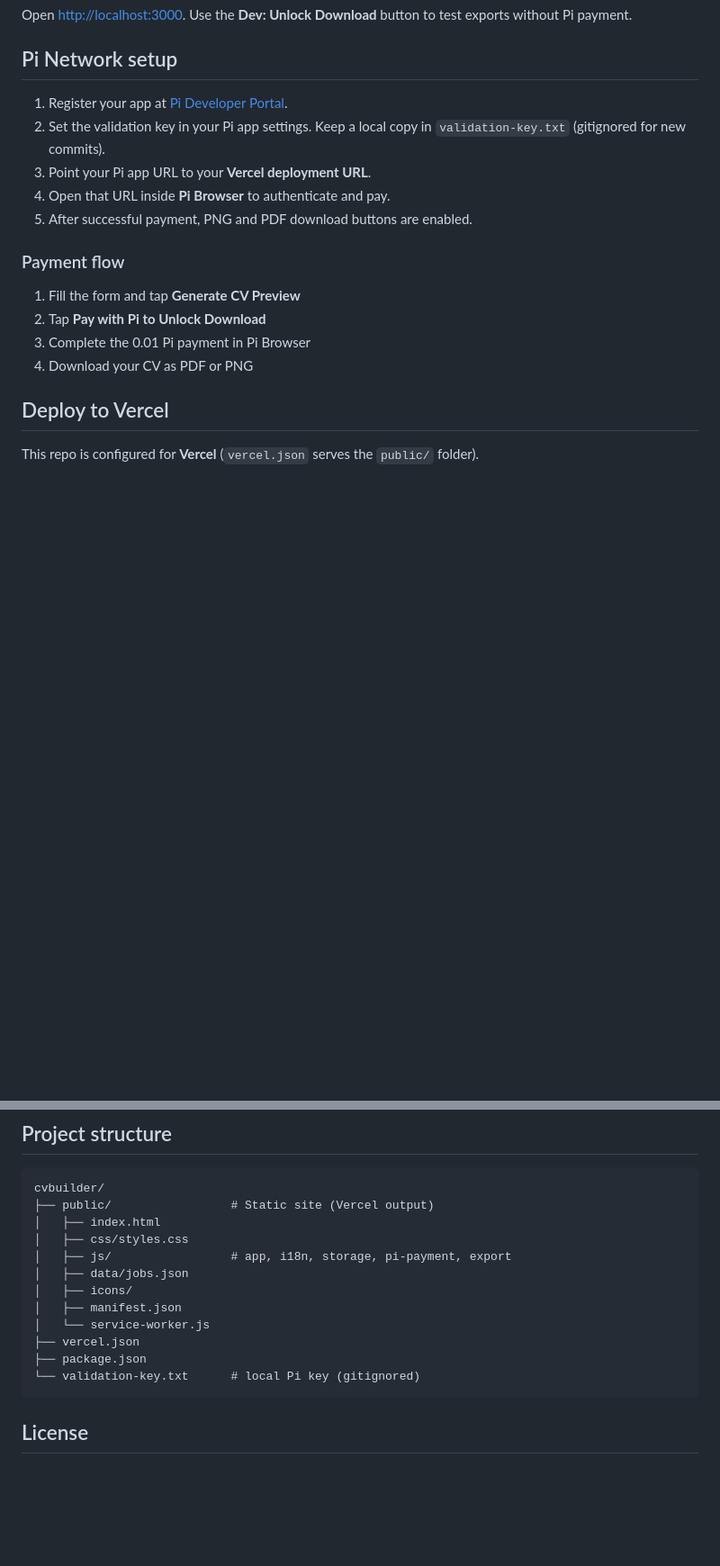
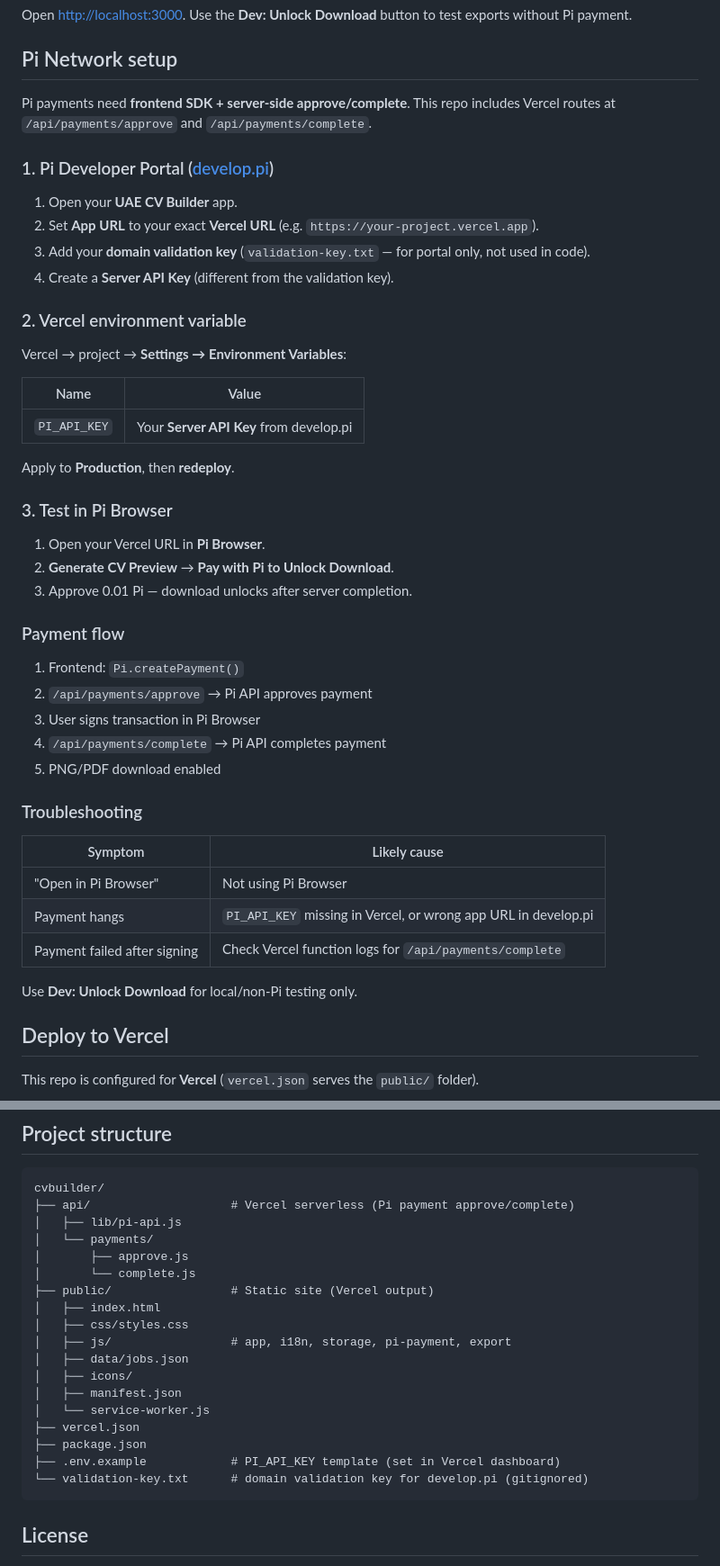
Before and after one commit to sgeorge83/cvbuilder, a Markdown page: readme.md, 2 parts joined by grey strips. Shown at 90% size. Rendered like a GitHub page; blank space fills up the shorter version.

Commit message:
Document Pi payment Vercel env setup in README.
Co-authored-by: Cursor <cursoragent@cursor.com>

````diff
--- a/readme.md
+++ b/readme.md
@@ -36,18 +36,48 @@ Open [http://localhost:3000](http://localhost:3000). Use the **Dev: Unlock Downl
 
 ## Pi Network setup
 
-1. Register your app at [Pi Developer Portal](https://develop.pi).
-2. Set the validation key in your Pi app settings. Keep a local copy in `validation-key.txt` (gitignored for new commits).
-3. Point your Pi app URL to your **Vercel deployment URL**.
-4. Open that URL inside **Pi Browser** to authenticate and pay.
-5. After successful payment, PNG and PDF download buttons are enabled.
+Pi payments need **frontend SDK + server-side approve/complete**. This repo includes Vercel routes at `/api/payments/approve` and `/api/payments/complete`.
+
+### 1. Pi Developer Portal ([develop.pi](https://develop.pi))
+
+1. Open your **UAE CV Builder** app.
+2. Set **App URL** to your exact **Vercel URL** (e.g. `https://your-project.vercel.app`).
+3. Add your **domain validation key** (`validation-key.txt` — for portal only, not used in code).
+4. Create a **Server API Key** (different from the validation key).
+
+### 2. Vercel environment variable
+
+Vercel → project → **Settings → Environment Variables**:
+
+| Name | Value |
+|------|--------|
+| `PI_API_KEY` | Your **Server API Key** from develop.pi |
+
+Apply to **Production**, then **redeploy**.
+
+### 3. Test in Pi Browser
+
+1. Open your Vercel URL in **Pi Browser**.
+2. **Generate CV Preview** → **Pay with Pi to Unlock Download**.
+3. Approve 0.01 Pi — download unlocks after server completion.
 
 ### Payment flow
 
-1. Fill the form and tap **Generate CV Preview**
-2. Tap **Pay with Pi to Unlock Download**
-3. Complete the 0.01 Pi payment in Pi Browser
-4. Download your CV as PDF or PNG
+1. Frontend: `Pi.createPayment()`
+2. `/api/payments/approve` → Pi API approves payment
+3. User signs transaction in Pi Browser
+4. `/api/payments/complete` → Pi API completes payment
+5. PNG/PDF download enabled
+
+### Troubleshooting
+
+| Symptom | Likely cause |
+|---------|----------------|
+| "Open in Pi Browser" | Not using Pi Browser |
+| Payment hangs | `PI_API_KEY` missing in Vercel, or wrong app URL in develop.pi |
+| Payment failed after signing | Check Vercel function logs for `/api/payments/complete` |
+
+Use **Dev: Unlock Download** for local/non-Pi testing only.
 
 ## Deploy to Vercel
 
@@ -68,6 +98,11 @@ Update your Pi Developer Portal app URL to match your Vercel domain after deploy
 
 ```
 cvbuilder/
+├── api/                    # Vercel serverless (Pi payment approve/complete)
+│   ├── lib/pi-api.js
+│   └── payments/
+│       ├── approve.js
+│       └── complete.js
 ├── public/                 # Static site (Vercel output)
 │   ├── index.html
 │   ├── css/styles.css
@@ -78,7 +113,8 @@ cvbuilder/
 │   └── service-worker.js
 ├── vercel.json
 ├── package.json
-└── validation-key.txt      # local Pi key (gitignored)
+├── .env.example            # PI_API_KEY template (set in Vercel dashboard)
+└── validation-key.txt      # domain validation key for develop.pi (gitignored)
 ```
 
 ## License
````
Also changed, not shown: other parts of readme.md (+1 -1 lines).
